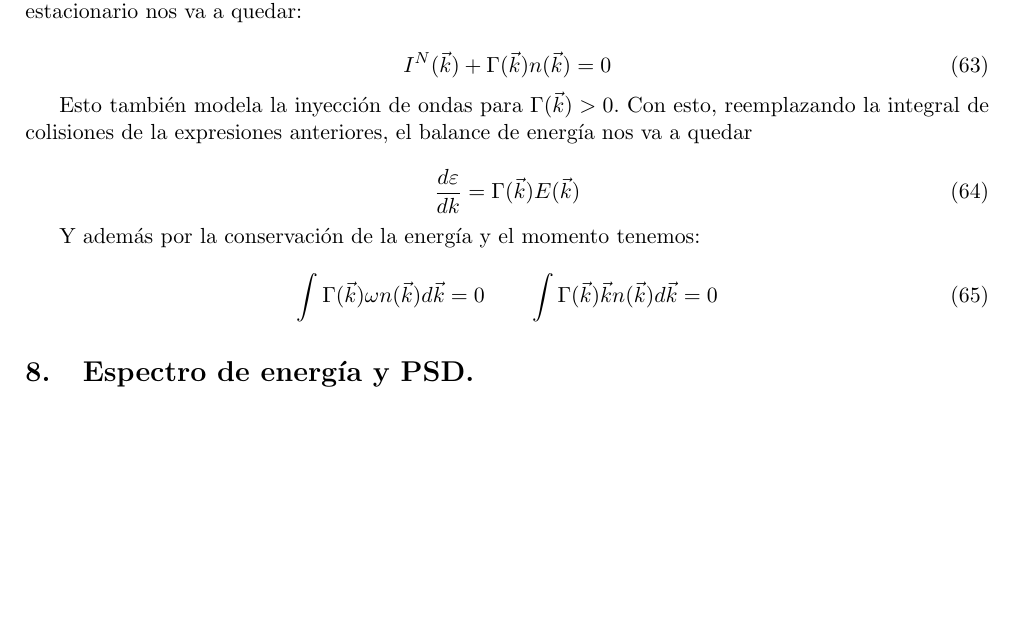
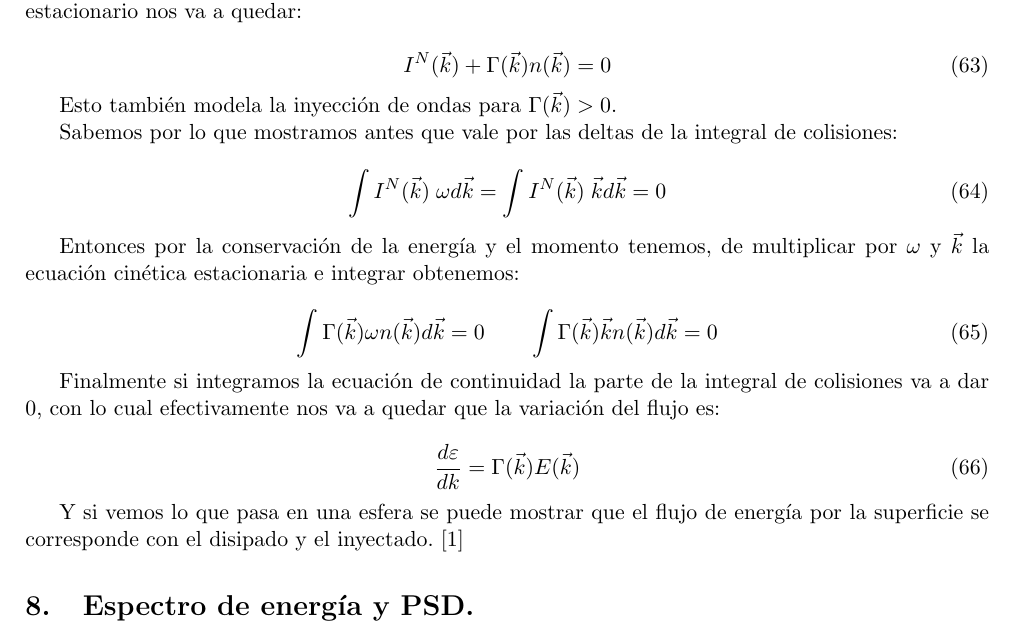
Before and after one commit to ignacioph21/Lab-Notebook-Wave-Turbulence, a LaTeX document (main.tex, which reads Entries/Antecedentes_teoricos.tex): part of page 15 of 25, cut so that both start at the same text, the shorter picture padded with empty space. Compiled offline with pdfLaTeX.

Commit message:
Auto-Commit desde TeXstudio

```diff
--- a/Entries/Antecedentes_teoricos.tex
+++ b/Entries/Antecedentes_teoricos.tex
@@ -630,17 +630,28 @@ Cuando agregamos el término disipativo en la ecuación cinética $+\Gamma({\vec
 	I^N(\vec k) + \Gamma(\vec k)n(\vec k) = 0
 \end{equation}
 
-Esto también modela la inyección de ondas para $\Gamma(\vec k)>0$. Con esto, reemplazando la integral de colisiones de la expresiones anteriores, el balance de energía nos va a quedar
+Esto también modela la inyección de ondas para $\Gamma(\vec k)>0$.
+
+Sabemos por lo que mostramos antes que vale por las deltas de la integral de colisiones:
+
+\begin{equation}
+	\int I^N({\vec k}) \; \omega d\vec k = \int I^N({\vec k})\; \vec k d\vec k = 0
+\end{equation}
+
+Entonces por la conservación de la energía y el momento tenemos, de multiplicar por $\omega$ y $\vec k$ la ecuación cinética estacionaria e integrar obtenemos:
+
+\begin{equation}
+	\int \Gamma(\vec k) \omega n(\vec k)d\vec k = 0 \qquad \int \Gamma(\vec k) \vec k n(\vec k)d\vec k = 0
+\end{equation}
+
+
+Finalmente si integramos la ecuación de continuidad la parte de la integral de colisiones va a dar 0, con lo cual efectivamente nos va a quedar que la variación del flujo es:
 
 \begin{equation}
 	\frac{d\varepsilon}{dk} = \Gamma(\vec k)E(\vec k)
 \end{equation}
 
-Y además por la conservación de la energía y el momento tenemos:
-
-\begin{equation}
-	\int \Gamma(\vec k) \omega n(\vec k)d\vec k = 0 \qquad \int \Gamma(\vec k) \vec k n(\vec k)d\vec k = 0
-\end{equation}
+Y si vemos lo que pasa en una esfera se puede mostrar que el flujo de energía por la superficie se corresponde con el disipado y el inyectado. \cite{falkovichTurbulence2006}
 
 \section{Espectro de energía y PSD.}
 Nos interesará estudiar la transferencia de energía entre escalas experimentalmente, que estará caracterizada por la densidad espectral de energía $E_k$ tal que la magnitud $E = \int E_k dk$ se conserva.
```
Also changed, not shown: main.pdf.
